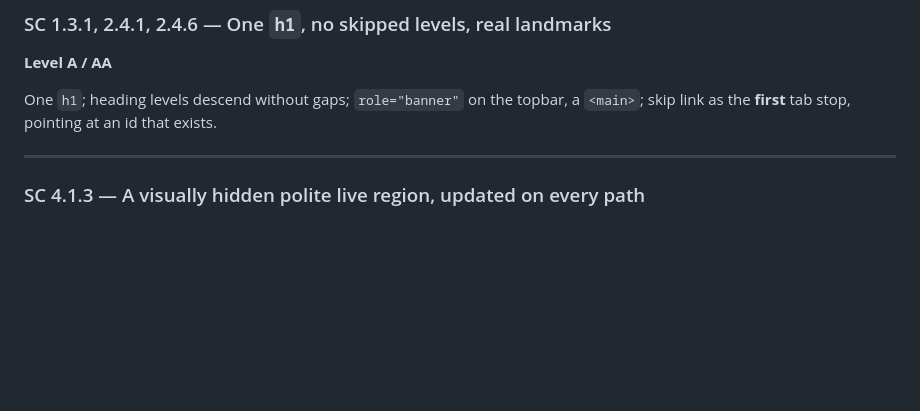
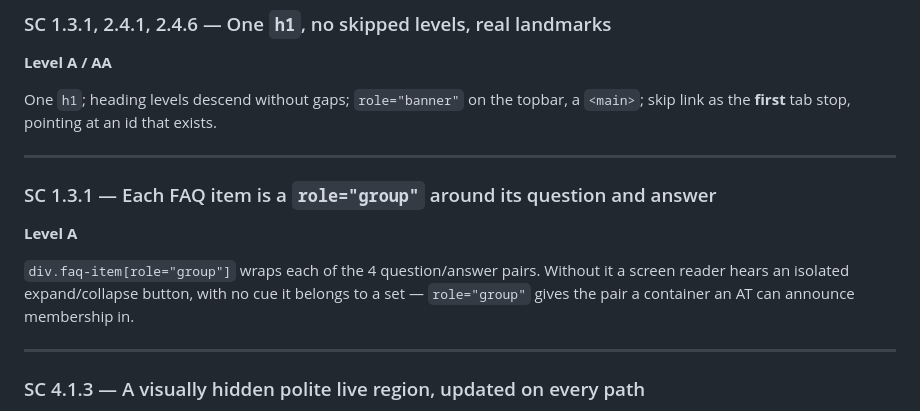
Before and after one commit to yikcunchung/vw-cost-simulator-prototype, a Markdown page: a11y-3-implementation.md, the part around the change. GitHub-like rendering; blank space fills up the shorter version.

```diff
--- a/a11y-3-implementation.md
+++ b/a11y-3-implementation.md
@@ -108,6 +108,16 @@ If a control has a visible text label, the accessible name must **contain that t
 
 One `h1`; heading levels descend without gaps; `role="banner"` on the topbar, a `<main>`; skip link
 as the **first** tab stop, pointing at an id that exists.
+
+---
+
+### SC 1.3.1 — Each FAQ item is a `role="group"` around its question and answer
+
+**Level A**
+
+`div.faq-item[role="group"]` wraps each of the 4 question/answer pairs. Without it a screen
+reader hears an isolated expand/collapse button, with no cue it belongs to a set — `role="group"`
+gives the pair a container an AT can announce membership in.
 
 ---
 
```
Also changed, not shown: a11y-1-criteria.md (+5 -5 lines), a11y-2-automated-testing.md (+2 -2 lines).
